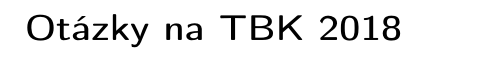
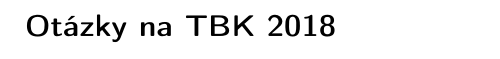
Before and after one commit to amo151/tbk_otazky, a LaTeX document (tbk_edit.tex): part of page 1 of 9 before the commit and part of page 1 of 6 after it, cut so that both start at the same text. Compiled offline with pdfLaTeX.

Commit message:
Opravena velkost pisma

```diff
--- a/tbk_edit.tex
+++ b/tbk_edit.tex
@@ -30,7 +30,7 @@
 
 \begin{document}
 
-\LARGE{\textbf{Otázky na TBK 2018}}
+\textbf{\Large{Otázky na TBK 2018}}
 \newpage
 \section{Úvod}
 \subsection{\textbf{Vyjmenujte alespoň 5 příkladů běžně používaných bezdrátových komunikačních systémů. Najděte k nim pracovní frekvenční pásma.}}
```
